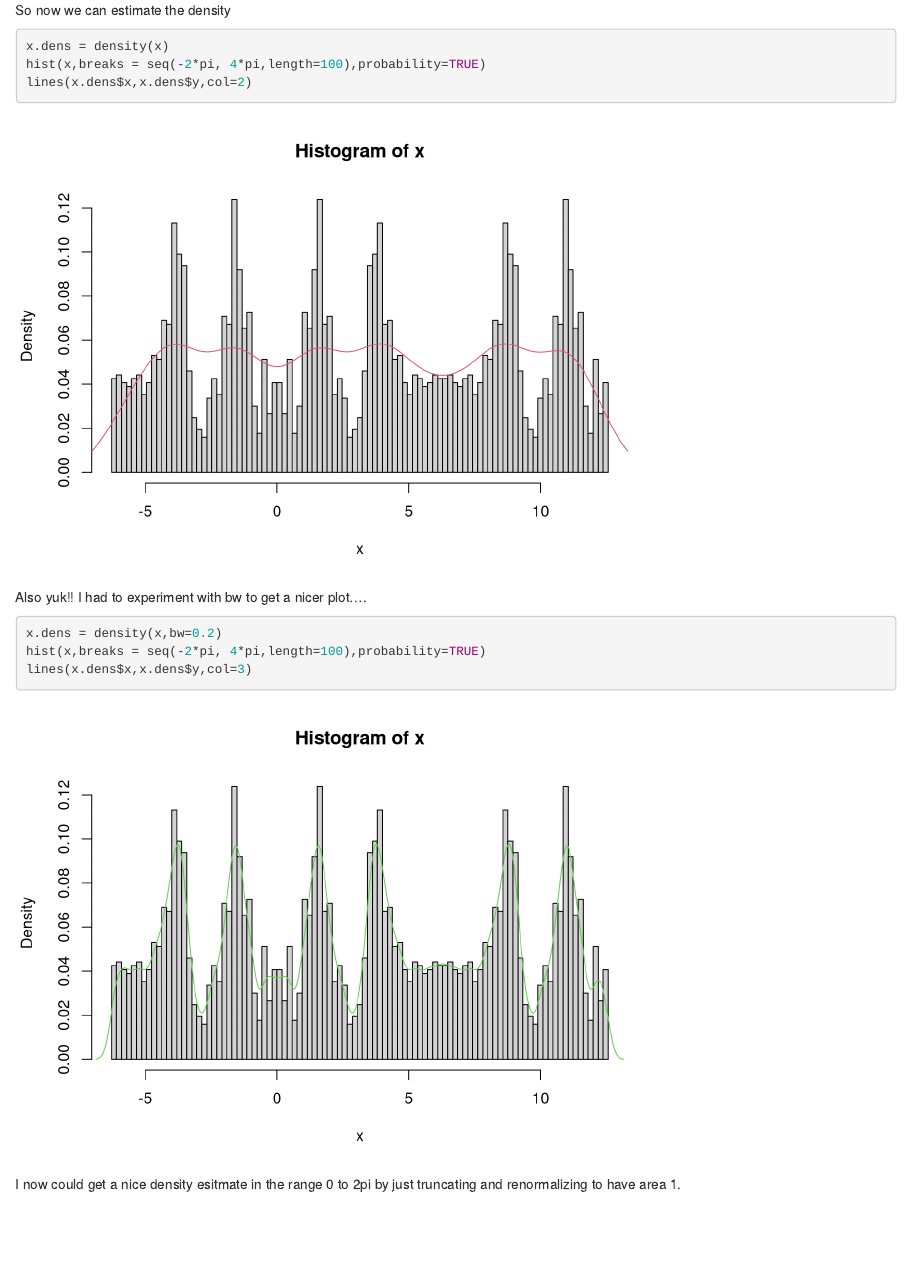
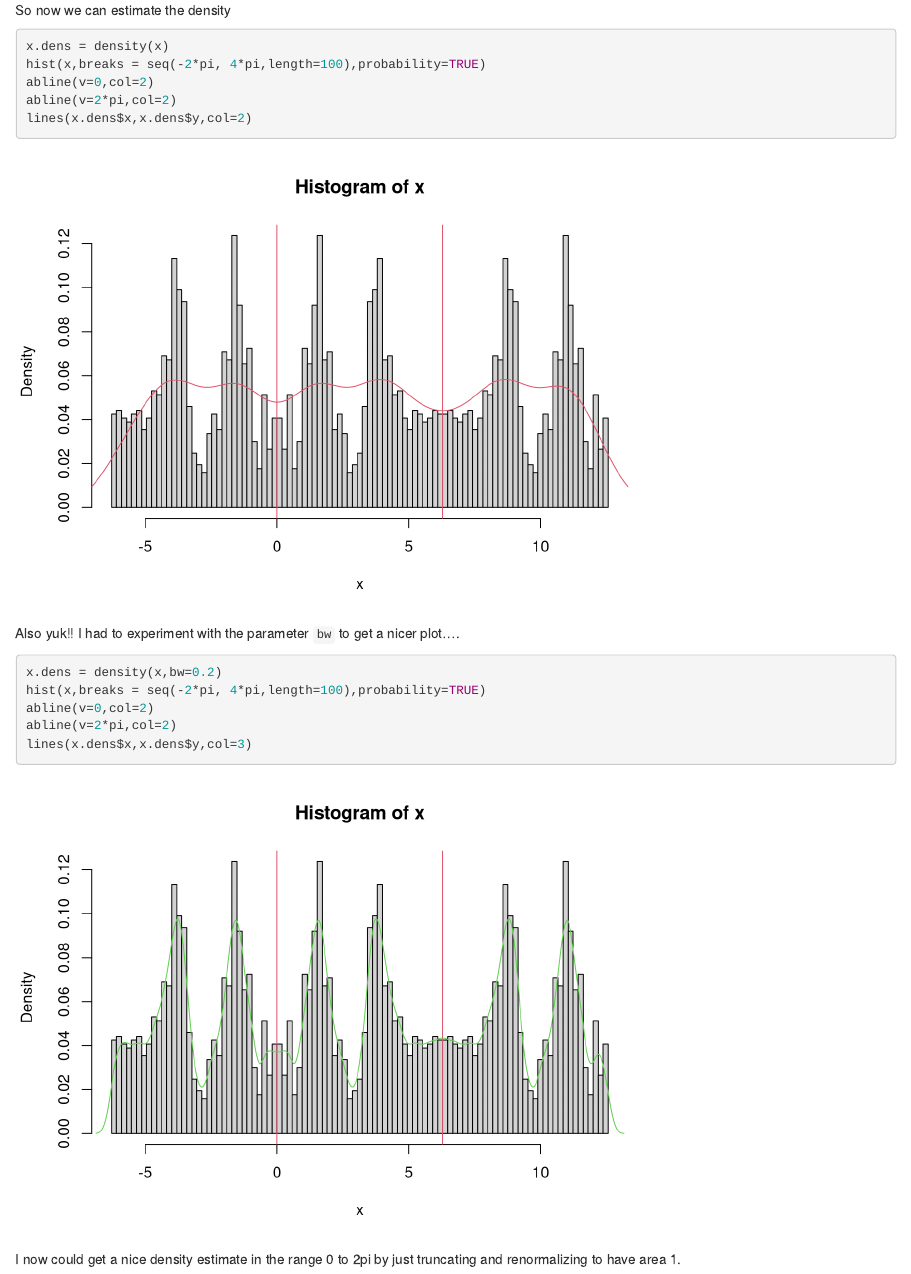
Before and after one commit to stephens999/stat34800, an R Markdown document (analysis/density_est_cell_cycle.Rmd): the page in a window 1100 px wide, from 7680 px down. Rendered offline with R 4.5, knitr and Pandoc, with nearby package versions; drawn as R Markdown's standard HTML page in place of the format the file asks for.

Commit message:
workflowr::wflow_publish("density_est_cell_cycle.Rmd")

````diff
--- a/analysis/density_est_cell_cycle.Rmd
+++ b/analysis/density_est_cell_cycle.Rmd
@@ -2,7 +2,7 @@
 title: "histogram for cell cycle"
 author: "Matthew Stephens"
 date: "April 11, 2018"
-output: html_document
+output: workflowr::wflow_html
 ---
 
 ```{r setup, include=FALSE}
@@ -101,14 +101,18 @@ So now we can estimate the density
 ```{r}
 x.dens = density(x)
 hist(x,breaks = seq(-2*pi, 4*pi,length=100),probability=TRUE)
+abline(v=0,col=2)
+abline(v=2*pi,col=2)
 lines(x.dens$x,x.dens$y,col=2)
 ```
 
-Also yuk!! I had to experiment with bw to get a nicer plot....
+Also yuk!! I had to experiment with the parameter `bw` to get a nicer plot....
 ```{r}
 x.dens = density(x,bw=0.2)
 hist(x,breaks = seq(-2*pi, 4*pi,length=100),probability=TRUE)
+abline(v=0,col=2)
+abline(v=2*pi,col=2)
 lines(x.dens$x,x.dens$y,col=3)
 ```
 
-I now could get a nice density esitmate in the range 0 to 2pi by just truncating and renormalizing to have area 1.
+I now could get a nice density estimate in the range 0 to 2pi by just truncating and renormalizing to have area 1.
````
